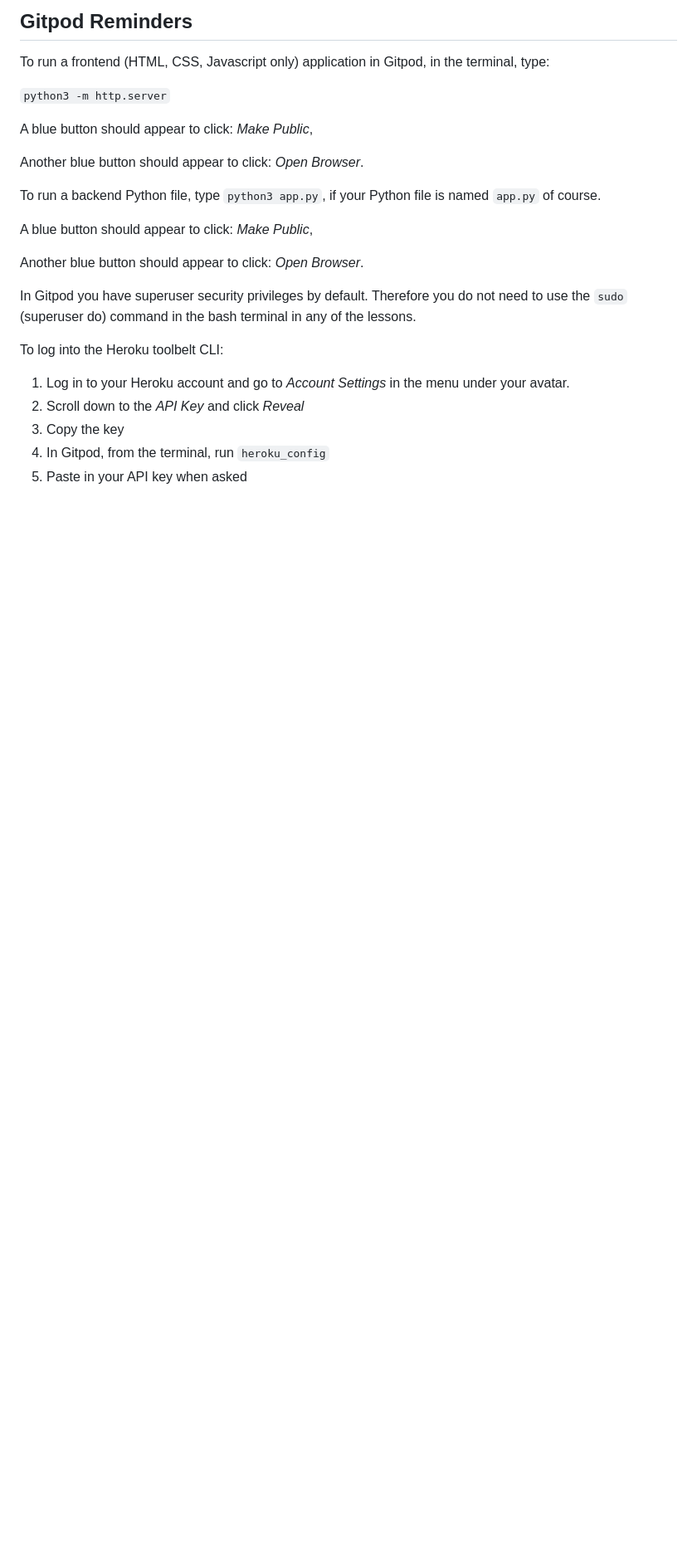
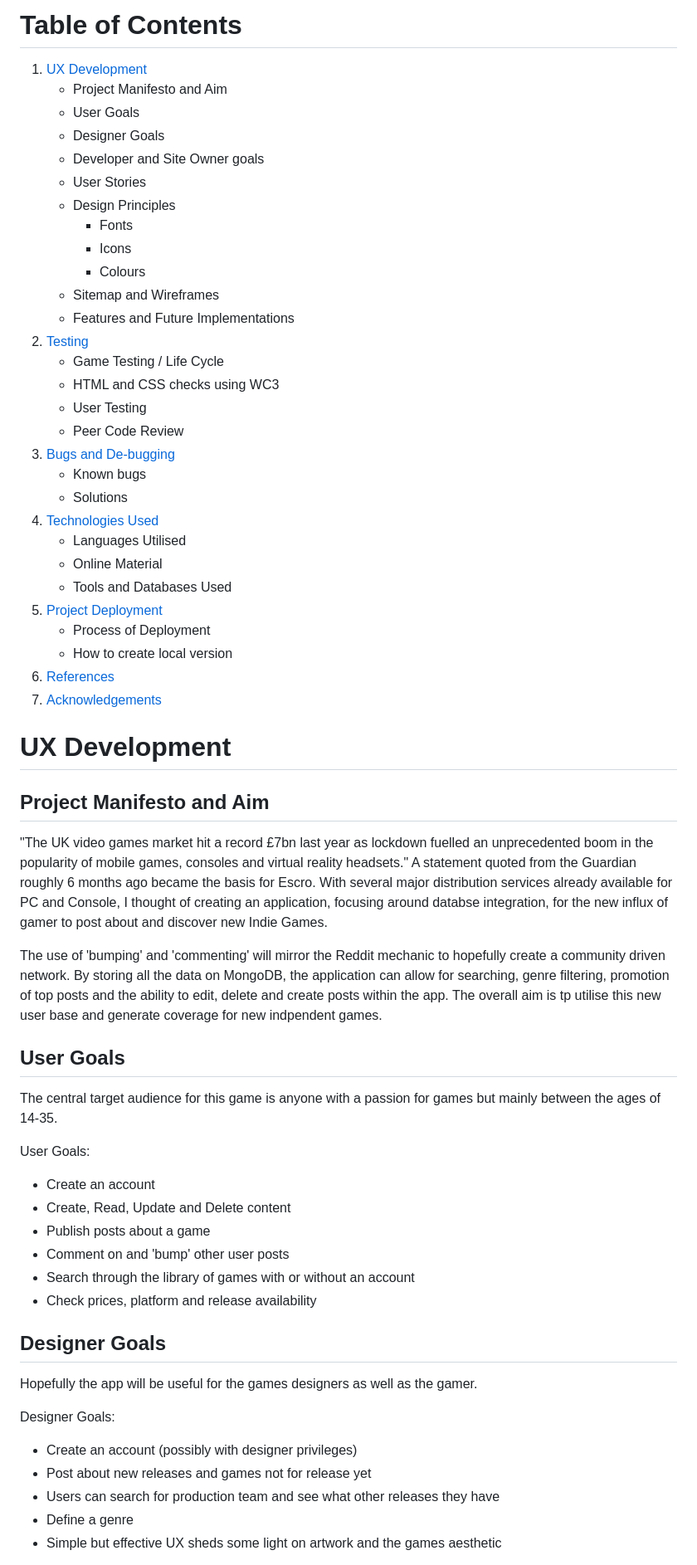
Before and after one commit to SleepyMan93/escro-games, a Markdown page: README.md, the part around the change printed below. Shown: that part at 83% size. Rendered like a GitHub page; blank space fills up the shorter version.

Commit message:
Initial Commit. Flask app is working, README frame created

```diff
--- a/README.md
+++ b/README.md
@@ -6,27 +8,63 @@ This is the Code Institute student template for Gitpod. We have preinstalled all
 
-## Gitpod Reminders
+# Table of Contents
 
-To run a frontend (HTML, CSS, Javascript only) application in Gitpod, in the terminal, type:
+1. [UX Development](#uxdev)
+   - Project Manifesto and Aim
+   - User Goals
+   - Designer Goals
+   - Developer and Site Owner goals
+   - User Stories
+   - Design Principles
+     * Fonts
+     * Icons
+     * Colours
+   - Sitemap and Wireframes
+   - Features and Future Implementations
+2. [Testing](#testing)
+   - Game Testing / Life Cycle
+   - HTML and CSS checks using WC3
+   - User Testing
+   - Peer Code Review
+3. [Bugs and De-bugging](#bugs)
+   - Known bugs
+   - Solutions
+4. [Technologies Used](#languages)
+   - Languages Utilised
+   - Online Material
+   - Tools and Databases Used
+5. [Project Deployment](#deployment)
+   - Process of Deployment
+   - How to create local version
+6. [References](#references)
+7. [Acknowledgements](#acknowledge)
 
-`python3 -m http.server`
 
-A blue button should appear to click: _Make Public_,
+# UX Development <a name="uxdev"></a>
 
-Another blue button should appear to click: _Open Browser_.
+## Project Manifesto and Aim
+"The UK video games market hit a record £7bn last year as lockdown fuelled an unprecedented boom in the popularity of mobile games, consoles and virtual reality headsets." A statement quoted from the Guardian roughly 6 months ago became the basis for Escro. With several major distribution services already available for PC and Console, I thought of creating an application, focusing around databse integration, for the new influx of gamer to post about and discover new Indie Games.
 
-To run a backend Python file, type `python3 app.py`, if your Python file is named `app.py` of course.
+The use of 'bumping' and 'commenting' will mirror the Reddit mechanic to hopefully create a community driven network. By storing all the data on MongoDB, the application can allow for searching, genre filtering, promotion of top posts and the ability to edit, delete and create posts within the app. The overall aim is tp utilise this new user base and generate coverage for new indpendent games.
 
-A blue button should appear to click: _Make Public_,
+## User Goals
+The central target audience for this game is anyone with a passion for games but mainly between the ages of 14-35.
 
-Another blue button should appear to click: _Open Browser_.
+User Goals:
+- Create an account
+- Create, Read, Update and Delete content
+- Publish posts about a game
+- Comment on and 'bump' other user posts
+- Search through the library of games with or without an account
+- Check prices, platform and release availability
 
-In Gitpod you have superuser security privileges by default. Therefore you do not need to use the `sudo` (superuser do) command in the bash terminal in any of the lessons.
+## Designer Goals
+Hopefully the app will be useful for the games designers as well as the gamer.
 
-To log into the Heroku toolbelt CLI:
+Designer Goals:
+- Create an account (possibly with designer privileges)
+- Post about new releases and games not for release yet
+- Users can search for production team and see what other releases they have
+- Define a genre
+- Simple but effective UX sheds some light on artwork and the games aesthetic
 
-1. Log in to your Heroku account and go to *Account Settings* in the menu under your avatar.
-2. Scroll down to the *API Key* and click *Reveal*
-3. Copy the key
-4. In Gitpod, from the terminal, run `heroku_config`
-5. Paste in your API key when asked
 
```
Also changed, not shown: other parts of README.md (+40 -42 lines), assets/images/syntax_error_app_test.png (added), 1 other file.
